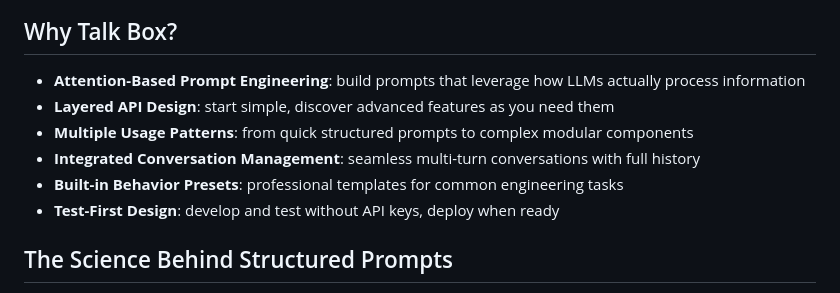
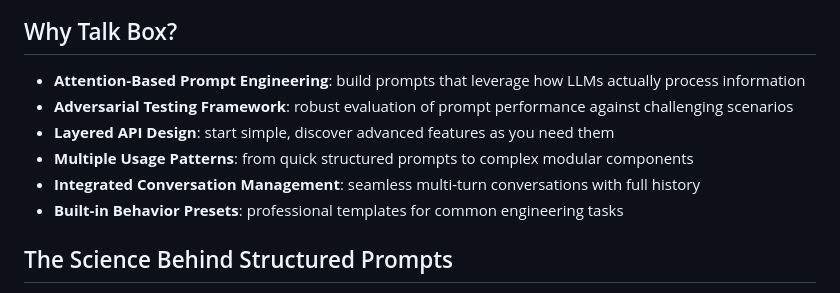
Before and after one commit to rich-iannone/talk-box, a Markdown page: README.md, the part around the change. Rendered like a GitHub page.

```diff
--- a/README.md
+++ b/README.md
@@ -23,11 +23,11 @@ mechanisms, then deploy them with powerful conversation management.
 
 - **Attention-Based Prompt Engineering**: build prompts that leverage how LLMs actually process
   information
+- **Adversarial Testing Framework**: robust evaluation of prompt performance against challenging scenarios
 - **Layered API Design**: start simple, discover advanced features as you need them
 - **Multiple Usage Patterns**: from quick structured prompts to complex modular components
 - **Integrated Conversation Management**: seamless multi-turn conversations with full history
 - **Built-in Behavior Presets**: professional templates for common engineering tasks
-- **Test-First Design**: develop and test without API keys, deploy when ready
 
 ## The Science Behind Structured Prompts
 
```
